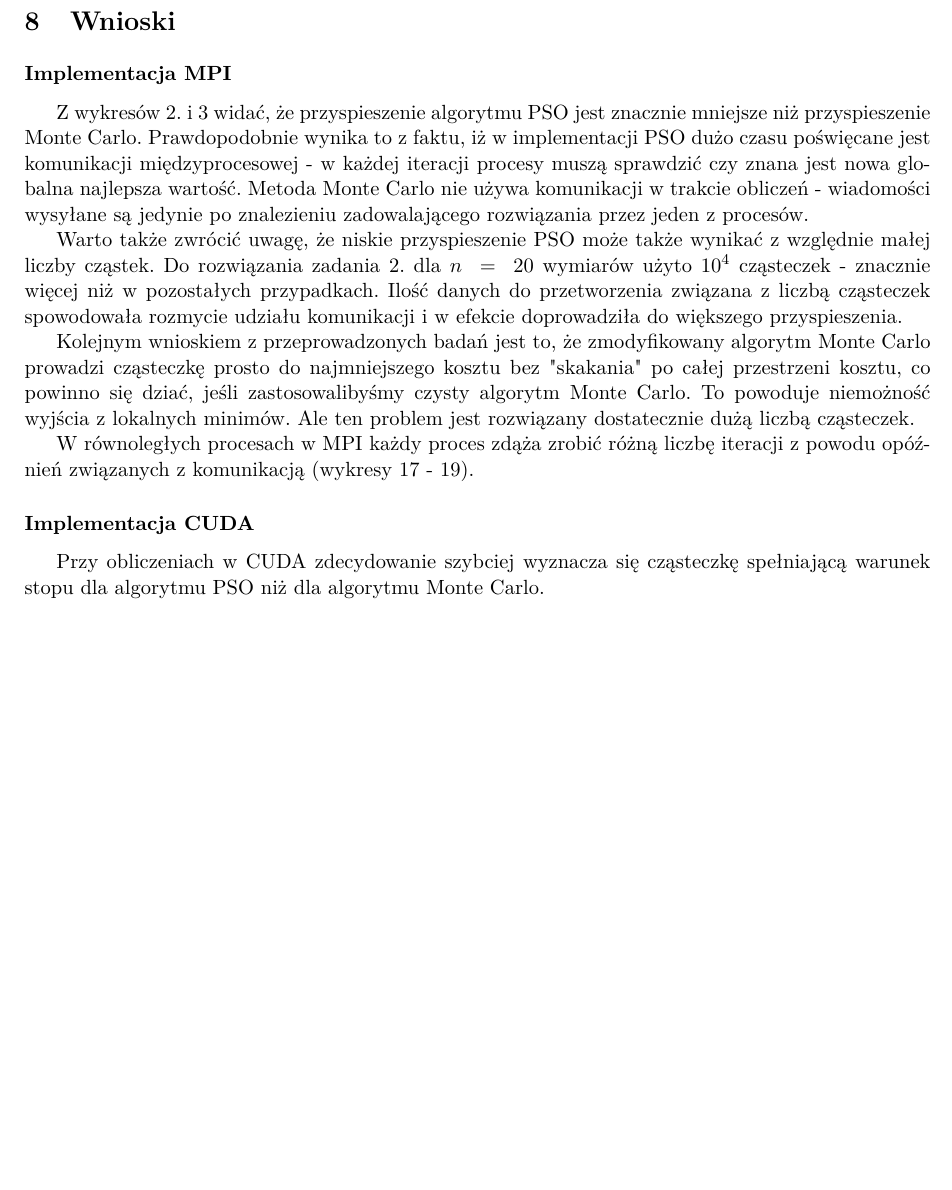
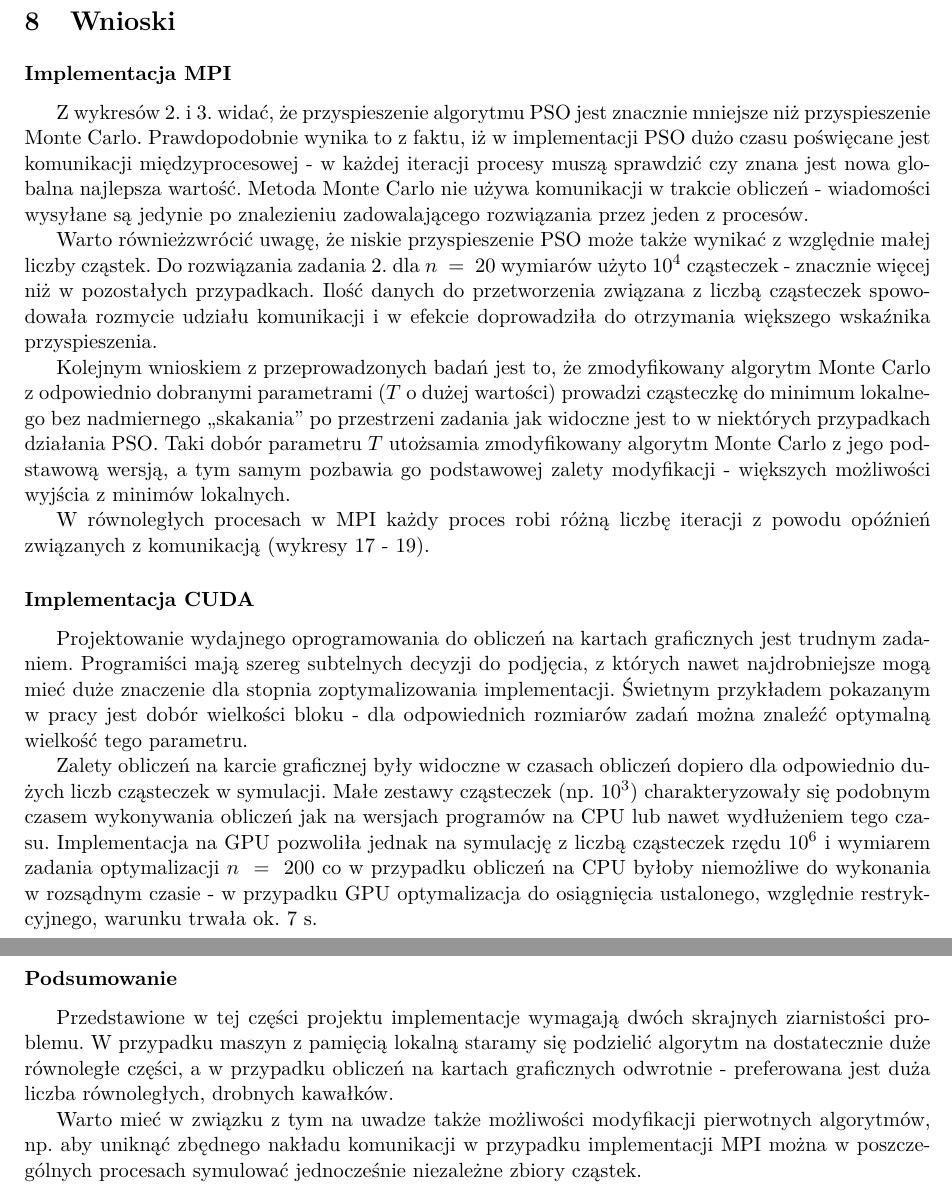
Before and after one commit to egi-megi/porr-pso, a LaTeX document (sprawozdanie/sprawozdanie_2/PORR_sprawozdanie_2.tex): part of page 15 of 15 before the commit and two parts of pages 15 and 16 of 16 after it, the two joined at a grey line, cut so that both start at the same text, the shorter picture padded with empty space. Compiled offline with pdfLaTeX.

Commit message:
Conclusions revised

```diff
--- a/sprawozdanie/sprawozdanie_2/PORR_sprawozdanie_2.tex
+++ b/sprawozdanie/sprawozdanie_2/PORR_sprawozdanie_2.tex
@@ -803,14 +803,21 @@ Na wykresach \ref{fig:koszt:PSO1CUDAlog}-\label{fig:koszt:MC2CUDAlog} przedstawi
 
 \section{Wnioski}
 \subsubsection*{Implementacja MPI}
-Z wykresów \ref{fig:przysp:zad1}. i \ref{fig:przysp:zad2} widać, że przyspieszenie algorytmu PSO jest znacznie mniejsze niż przyspieszenie Monte Carlo. Prawdopodobnie wynika to z faktu, iż w implementacji PSO dużo czasu poświęcane jest komunikacji międzyprocesowej - w każdej iteracji procesy muszą sprawdzić czy znana jest nowa globalna najlepsza wartość. Metoda Monte Carlo nie używa komunikacji w trakcie obliczeń - wiadomości wysyłane są jedynie po znalezieniu zadowalającego rozwiązania przez jeden z procesów.
+Z wykresów \ref{fig:przysp:zad1}. i \ref{fig:przysp:zad2}. widać, że przyspieszenie algorytmu PSO jest znacznie mniejsze niż przyspieszenie Monte Carlo. Prawdopodobnie wynika to z faktu, iż w implementacji PSO dużo czasu poświęcane jest komunikacji międzyprocesowej - w każdej iteracji procesy muszą sprawdzić czy znana jest nowa globalna najlepsza wartość. Metoda Monte Carlo nie używa komunikacji w trakcie obliczeń - wiadomości wysyłane są jedynie po znalezieniu zadowalającego rozwiązania przez jeden z procesów.
 
-Warto także zwrócić uwagę, że niskie przyspieszenie PSO może także wynikać z względnie małej liczby cząstek. Do rozwiązania zadania $2$. dla $n \ = \ 20$ wymiarów użyto $10^{4}$ cząsteczek - znacznie więcej niż w pozostałych przypadkach. Ilość danych do przetworzenia związana z liczbą cząsteczek spowodowała rozmycie udziału komunikacji i w efekcie doprowadziła do większego przyspieszenia.
+Warto równieżzwrócić uwagę, że niskie przyspieszenie PSO może także wynikać z względnie małej liczby cząstek. Do rozwiązania zadania $2$. dla $n \ = \ 20$ wymiarów użyto $10^{4}$ cząsteczek - znacznie więcej niż w pozostałych przypadkach. Ilość danych do przetworzenia związana z liczbą cząsteczek spowodowała rozmycie udziału komunikacji i w efekcie doprowadziła do otrzymania większego wskaźnika przyspieszenia.
 
-Kolejnym wnioskiem z przeprowadzonych badań jest to, że zmodyfikowany algorytm Monte Carlo prowadzi cząsteczkę prosto do najmniejszego kosztu bez "skakania" po całej przestrzeni kosztu, co powinno się dziać, jeśli zastosowalibyśmy czysty algorytm Monte Carlo. To powoduje niemożność wyjścia z lokalnych minimów. Ale ten problem jest rozwiązany dostatecznie dużą liczbą cząsteczek.
+Kolejnym wnioskiem z przeprowadzonych badań jest to, że zmodyfikowany algorytm Monte Carlo z~odpowiednio dobranymi parametrami ($T$ o dużej wartości) prowadzi cząsteczkę do minimum lokalnego bez nadmiernego \quotedblbase skakania\textquotedblright \ po przestrzeni zadania jak widoczne jest to w niektórych przypadkach działania PSO. Taki dobór parametru $T$ utożsamia zmodyfikowany algorytm Monte Carlo z jego podstawową wersją, a tym samym pozbawia go podstawowej zalety modyfikacji - większych możliwości wyjścia z~minimów lokalnych.
 
-W równoległych procesach w MPI każdy proces zdąża zrobić różną liczbę iteracji z powodu opóźnień związanych z komunikacją (wykresy \ref{fig:trajektoriaWybrana:MC1} - \ref{fig:trajektoriaWybrana:MC2}).
+W równoległych procesach w MPI każdy proces robi różną liczbę iteracji z powodu opóźnień związanych z komunikacją (wykresy \ref{fig:trajektoriaWybrana:MC1} - \ref{fig:trajektoriaWybrana:MC2}).
 
 \subsubsection*{Implementacja CUDA}
-Przy obliczeniach w CUDA zdecydowanie szybciej wyznacza się cząsteczkę spełniającą warunek stopu dla algorytmu PSO niż dla algorytmu Monte Carlo.
+Projektowanie wydajnego oprogramowania do obliczeń na kartach graficznych jest trudnym zadaniem. Programiści mają szereg subtelnych decyzji do podjęcia, z których nawet najdrobniejsze mogą mieć duże znaczenie dla stopnia zoptymalizowania implementacji. Świetnym przykładem pokazanym w pracy jest dobór wielkości bloku - dla odpowiednich rozmiarów zadań można znaleźć optymalną wielkość tego parametru.
+
+Zalety obliczeń na karcie graficznej były widoczne w czasach obliczeń dopiero dla odpowiednio dużych liczb cząsteczek w symulacji. Małe zestawy cząsteczek (np. $10^{3}$) charakteryzowały się podobnym czasem wykonywania obliczeń jak na wersjach programów na CPU lub nawet wydłużeniem tego czasu. Implementacja na GPU pozwoliła jednak na symulację z liczbą cząsteczek rzędu $10^{6}$ i wymiarem zadania optymalizacji $n \ = \ 200$ co w przypadku obliczeń na CPU byłoby niemożliwe do wykonania w rozsądnym czasie - w przypadku GPU optymalizacja do osiągnięcia ustalonego, względnie restrykcyjnego, warunku trwała ok. $7$ s.
+
+\subsubsection*{Podsumowanie}
+Przedstawione w tej części projektu implementacje wymagają dwóch skrajnych ziarnistości problemu. W przypadku maszyn z pamięcią lokalną staramy się podzielić algorytm na dostatecznie duże równoległe części, a w przypadku obliczeń na kartach graficznych odwrotnie - preferowana jest duża liczba równoległych, drobnych kawałków.
+
+Warto mieć w związku z tym na uwadze także możliwości modyfikacji pierwotnych algorytmów, np.~aby uniknąć zbędnego nakładu komunikacji w przypadku implementacji MPI można w poszczególnych procesach symulować jednocześnie niezależne zbiory cząstek.
 \end{document}
```
